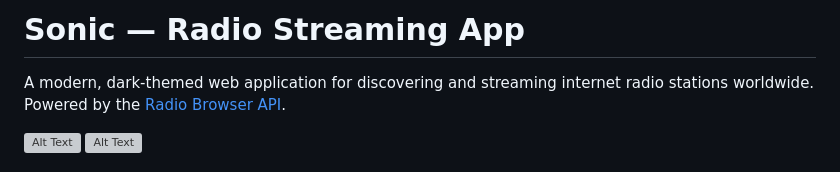
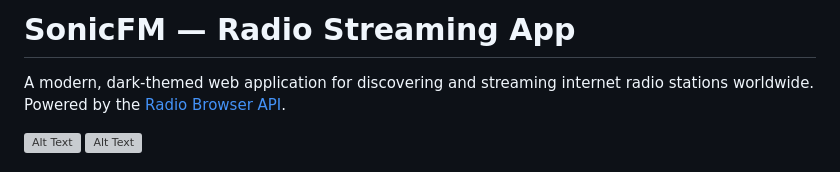
Before and after one commit to PaxRon777/SonicFM, a Markdown page: README.md, the part around the change. Rendered like a GitHub page; grey boxes are pictures that could not be loaded.

```diff
--- a/README.md
+++ b/README.md
@@ -1,4 +1,4 @@
-# Sonic — Radio Streaming App
+# SonicFM — Radio Streaming App
 
 A modern, dark-themed web application for discovering and streaming internet radio stations worldwide. Powered by the [Radio Browser API](https://www.radiobrowser.info/).
 
```
